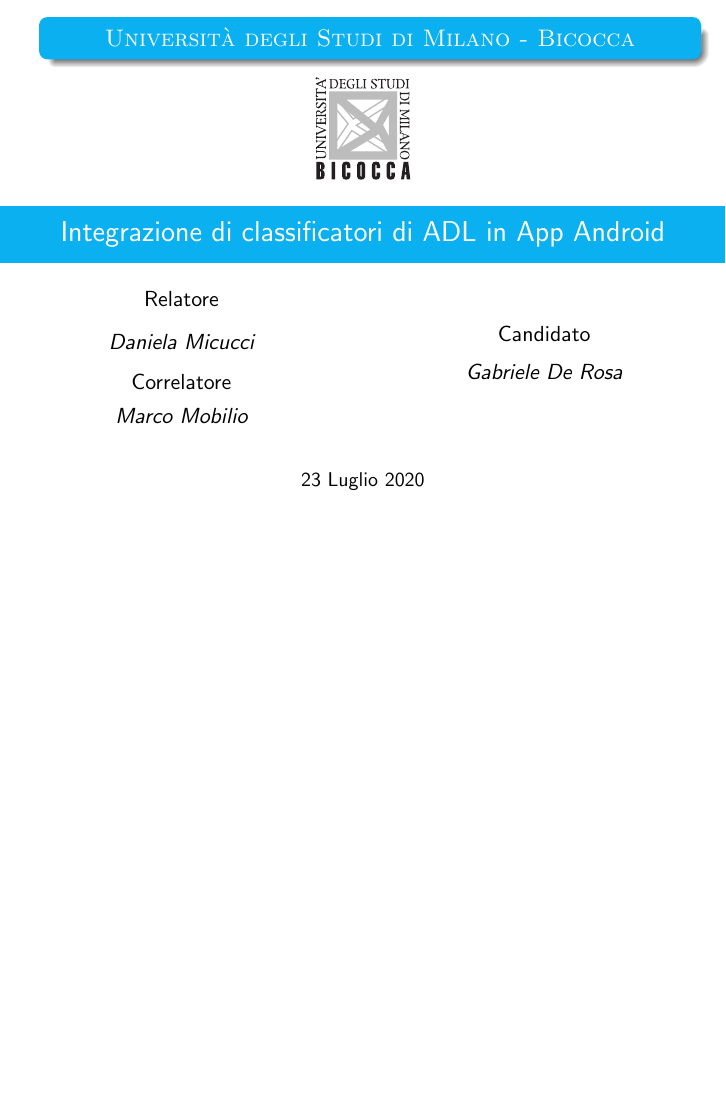
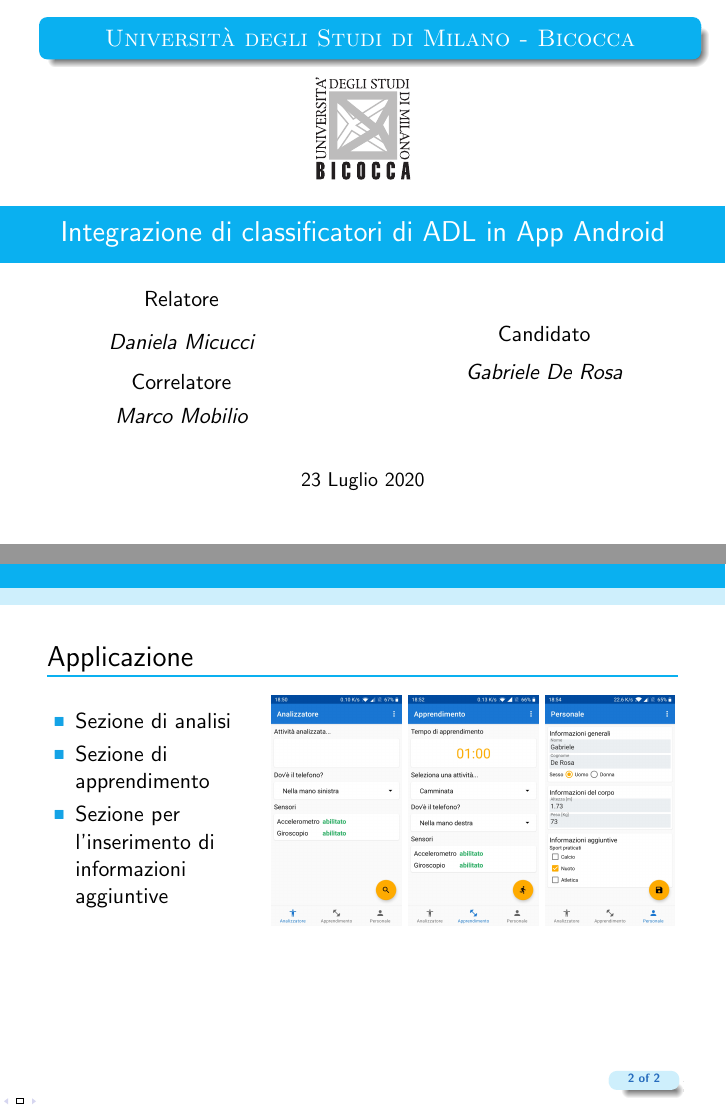
Before and after one commit to derogab/adl-presentation, LaTeX slides (presentation.tex, which reads contents/progetto/applicazione.tex): the whole page before the commit and pages 1 and 2 of 2 after it, the two joined at a grey line, the shorter picture padded with empty space. Compiled offline with pdfLaTeX.

Commit message:
Applicazione

```diff
--- /dev/null
+++ b/contents/progetto/applicazione.tex
@@ -0,0 +1,21 @@
+\begin{tframe}{Applicazione}
+
+    \begin{minipage}{0.30\textwidth}
+
+        \begin{itemize}
+            \item Sezione di analisi
+            \item Sezione di apprendimento
+            \item Sezione per l'inserimento di informazioni aggiuntive
+        \end{itemize}
+
+    \end{minipage}%
+    \hfill
+    \begin{minipage}{0.65\textwidth}
+
+        \centering\includegraphics[scale = 0.06]{assets/images/screenshots/analisi.jpg}
+        \centering\includegraphics[scale = 0.06]{assets/images/screenshots/apprendimento.jpg}
+        \centering\includegraphics[scale = 0.06]{assets/images/screenshots/form.jpg}
+
+    \end{minipage}%
+
+\end{tframe}
--- a/presentation.tex
+++ b/presentation.tex
@@ -13,7 +13,7 @@
 % informations
 \author{Gabriele De Rosa}
 \rel{Daniela Micucci}
-\title[ADL]{Integrazione di classificatori di ADL in App Android}
+\title{Integrazione di classificatori di ADL in App Android}
 \ateneo{Università degli Studi di Milano - Bicocca}
 \date{23 Luglio 2020}
 \assistantsupervisor{Marco Mobilio}
```
Also changed, not shown: assets/images/screenshots/analisi.jpg (added), assets/images/screenshots/apprendimento.jpg (added), assets/images/screenshots/form.jpg (added), presentation.tex (2 more changed lines).
